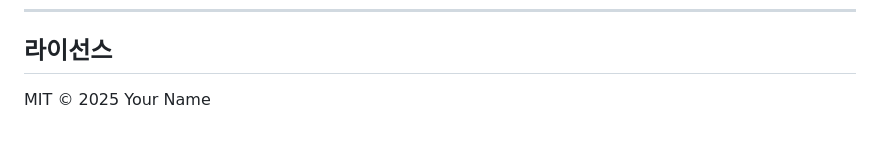
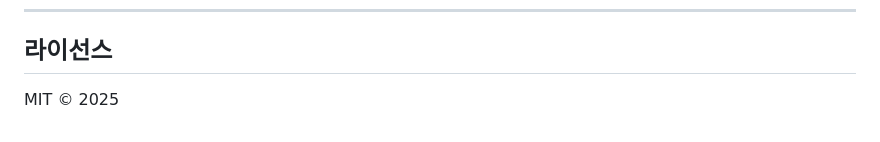
Before and after one commit to kts0423/line_tracer, a Markdown page: README.md, the part around the change. GitHub-like rendering.

Commit message:
Update README.md
Signed-off-by: JS <155818661+GilJinsung@users.noreply.github.com>

```diff
--- a/README.md
+++ b/README.md
@@ -685,4 +685,4 @@ line_tracer-main/
 
 ## 라이선스
 
-MIT © 2025 Your Name
+MIT © 2025
```
